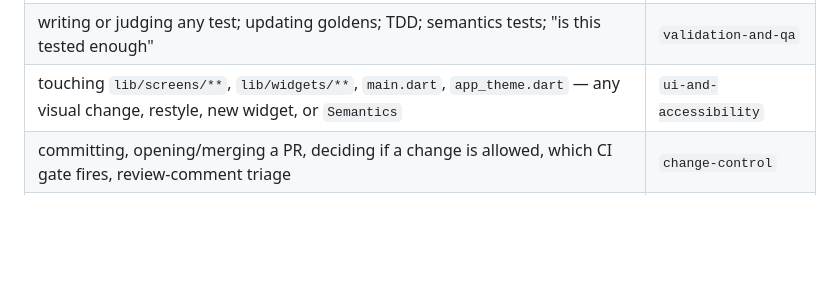
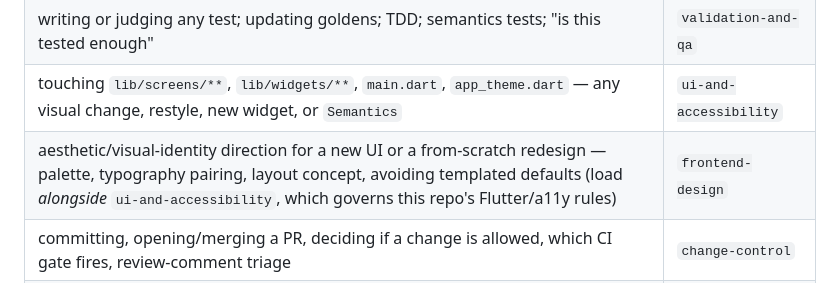
Before and after one commit to richardthe3rd/cambridge-beer-festival-app, a Markdown page: AGENTS.md, the part around the change. Drawn GitHub-style; blank space fills up the shorter version.

Commit message:
chore(skills): install frontend-design skill (#471)
Add the upstream anthropics/claude-code frontend-design skill for
distinctive visual-design direction (palette, typography, layout) when
building or reshaping UI. Register it in the AGENTS.md skill-routing
table alongside ui-and-accessibility, which still governs this repo's
Flutter widget and accessibility rules.

The dangling `license: LICENSE.txt` frontmatter reference was dropped
since no such file ships with the skill upstream.


Claude-Session: https://claude.ai/code/session_01DJivRSirqcx6EiqdKjH2KM

Co-authored-by: Claude <noreply@anthropic.com>

```diff
--- a/AGENTS.md
+++ b/AGENTS.md
@@ -35,6 +35,7 @@ commands.
 | understanding how the app is built; deciding where state/logic lives; adding a screen, model, service, sort option, or persisted field | `architecture-contract` |
 | writing or judging any test; updating goldens; TDD; semantics tests; "is this tested enough" | `validation-and-qa` |
 | touching `lib/screens/**`, `lib/widgets/**`, `main.dart`, `app_theme.dart` — any visual change, restyle, new widget, or `Semantics` | `ui-and-accessibility` |
+| aesthetic/visual-identity direction for a new UI or a from-scratch redesign — palette, typography pairing, layout concept, avoiding templated defaults (load *alongside* `ui-and-accessibility`, which governs this repo's Flutter/a11y rules) | `frontend-design` |
 | committing, opening/merging a PR, deciding if a change is allowed, which CI gate fires, review-comment triage | `change-control` |
 | running/building/serving/deploying, provisioning D1, cutting a release, editing `festivals.json` | `run-and-operate` |
 | setting up the toolchain; mise/install failures; env vars; CI-vs-local parity; adding a mise task | `build-and-env` |
```
Also changed, not shown: 1 other file.
